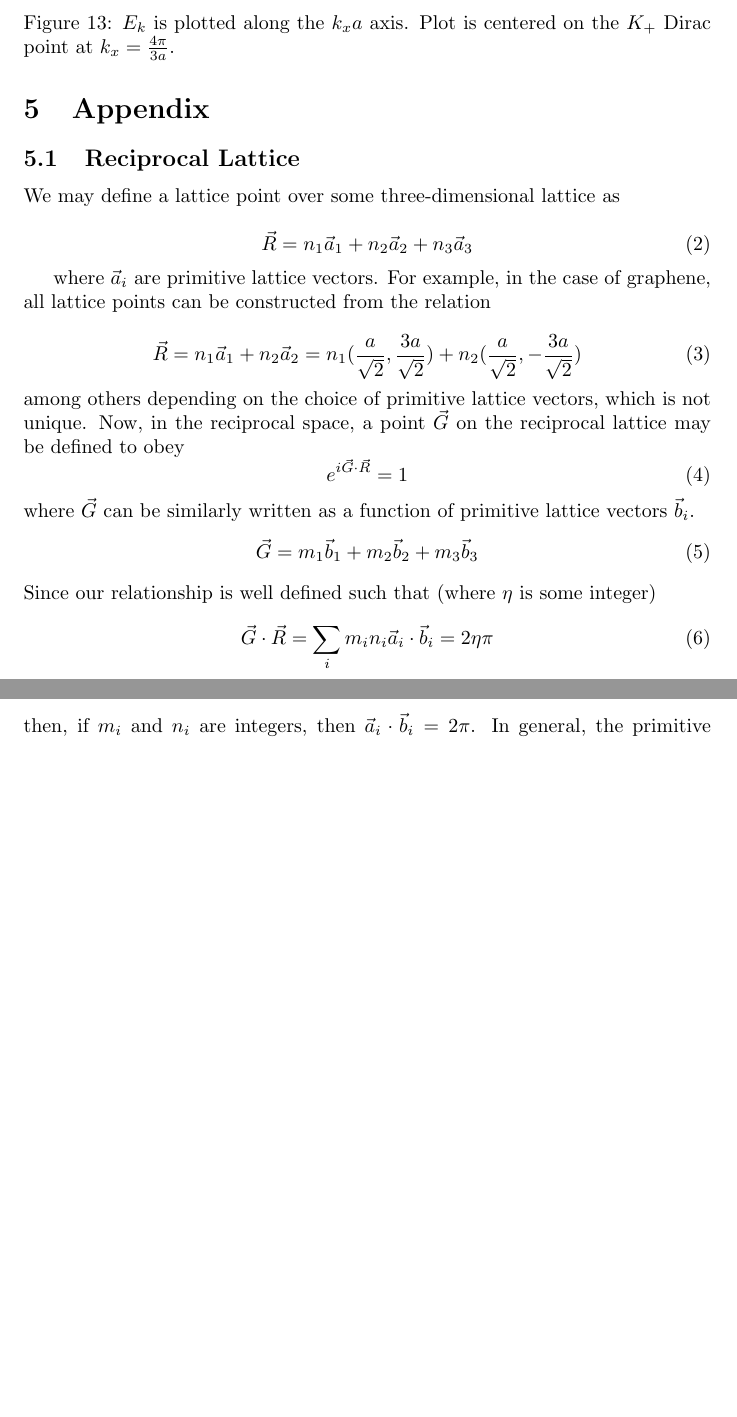
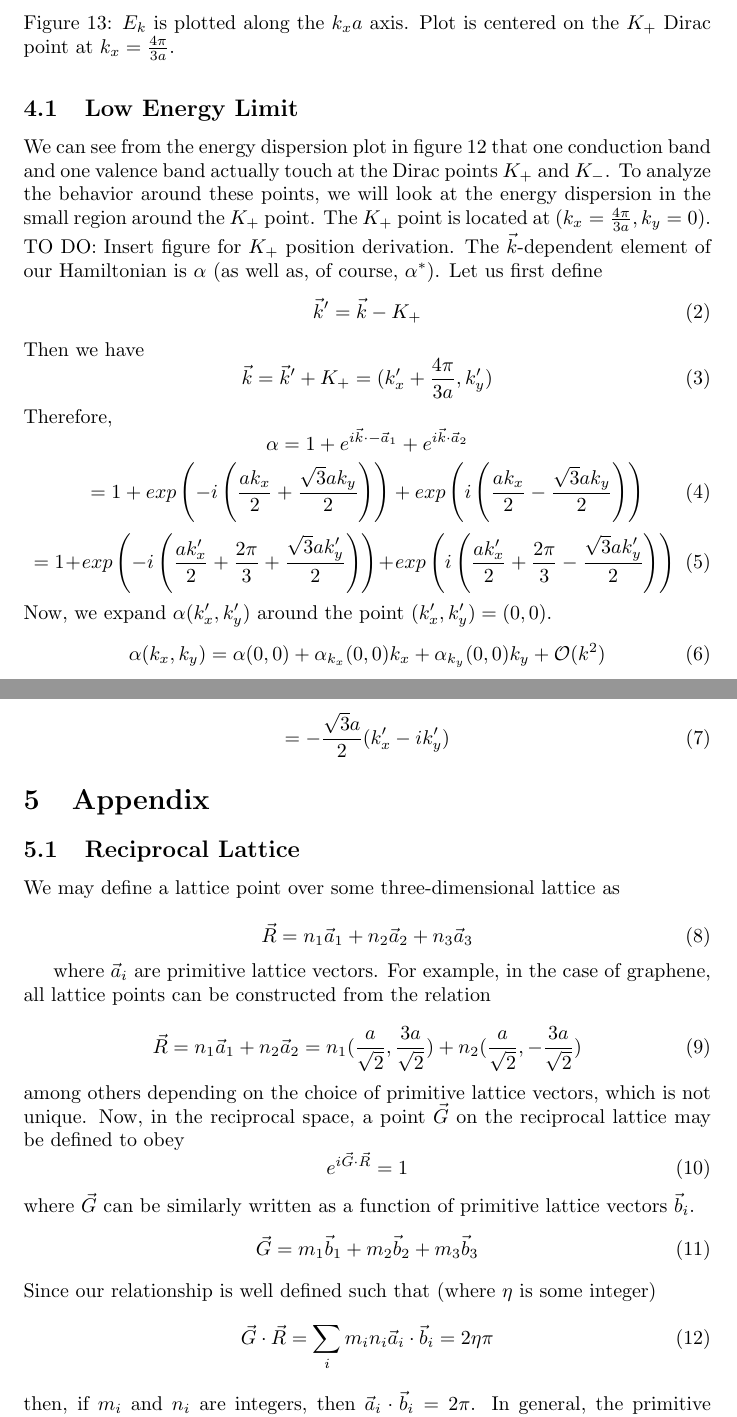
Before and after one commit to cec08e/bilayer-graphene, a LaTeX paper (notes/tight_binding.tex): two parts of pages 19 and 20 of 21 before the commit and two parts of pages 19 and 20 of 22 after it, joined at a grey line, cut so that both start at the same text, the shorter picture padded with empty space. Compiled offline with pdfLaTeX.

Commit message:
Derived taylor expansion of alpha

```diff
--- a/notes/tight_binding.tex
+++ b/notes/tight_binding.tex
@@ -427,6 +427,38 @@ plot for the band structure of bilayer graphene presented in Figure 12.
 \caption{$E_{k}$ is plotted along the $k_{x}a$ axis. Plot is centered on the $K_{+}$ Dirac point at $k_{x} = \frac{4\pi}{3a}$. }
 \end{figure}
 
+\subsection{Low Energy Limit}
+We can see from the energy dispersion plot in figure 12 that one conduction band and one valence band actually touch at the Dirac points $K_{+}$ and $K_{-}$.
+To analyze the behavior around these points, we will look at the energy dispersion in the small region around the $K_{+}$ point. The $K_{+}$ point is located at
+$(k_{x} = \frac{4\pi}{3a}, k_{y} = 0)$. TO DO: Insert figure for $K_{+}$ position derivation.
+The $\vec{k}$-dependent element of our Hamiltonian is $\alpha$ (as well as, of course, $\alpha^{*}$). Let us first define
+\begin{equation}
+\vec{k}' = \vec{k} - K_{+}
+\end{equation}
+Then we have
+\begin{equation}
+\vec{k} = \vec{k}' + K_{+} = (k_{x}' + \frac{4\pi}{3a}, k_{y}')
+\end{equation}
+Therefore,
+$$
+\alpha = 1 + e^{i\vec{k}\cdot-\vec{a}_{1}} + e^{i\vec{k}\cdot\vec{a}_{2}}
+$$
+\begin{equation}
+ = 1 + exp\left (-i\left (\frac{ak_{x}}{2} + \frac{\sqrt{3}ak_{y}}{2}\right )\right ) + exp\left (i\left (\frac{ak_{x}}{2} - \frac{\sqrt{3}ak_{y}}{2}\right )\right )
+\end{equation}
+\begin{equation}
+ = 1 + exp\left (-i\left (\frac{ak_{x}'}{2} + \frac{2\pi}{3} + \frac{\sqrt{3}ak_{y}'}{2}\right )\right ) + exp\left (i\left (\frac{ak_{x}'}{2} + \frac{2\pi}{3} - \frac{\sqrt{3}ak_{y}'}{2}\right )\right )
+\end{equation}
+Now, we expand $\alpha(k_{x}', k_{y}')$ around the point $(k_{x}', k_{y}') = (0,0)$.
+\begin{equation}
+\alpha(k_{x}, k_{y}) = \alpha(0,0) + \alpha_{k_{x}}(0,0)k_{x} + \alpha_{k_{y}}(0,0)k_{y} + \mathcal{O}(k^{2})
+\end{equation}
+\begin{equation}
+= -\frac{\sqrt{3}a}{2}(k_{x}' - ik_{y}')
+\end{equation}
+
+
+% APPENDIX %
 \section{Appendix}
 \subsection{Reciprocal Lattice}
 We may define a lattice point over some three-dimensional lattice as
```
Also changed, not shown: notes/tight_binding.pdf, 2 other files.
